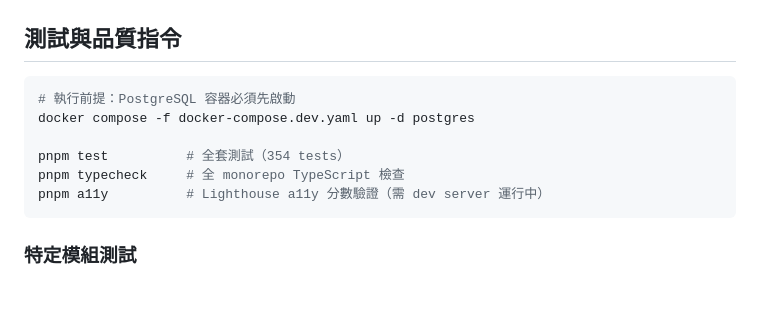
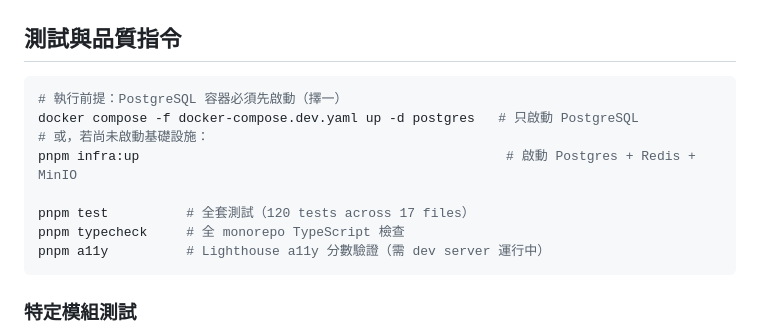
Before and after one commit to chadcoco1444/PromptDemo, a Markdown page: CLAUDE.md, the part around one of its changes. GitHub-like rendering; blank space fills up the shorter version.

Commit message:
docs(claude): fix test count, clarify docker startup, add skill invocation format

````diff
--- a/CLAUDE.md
+++ b/CLAUDE.md
@@ -82,10 +82,12 @@ systematic-debugging → 找出 root cause → 寫 failing test →
 ## 測試與品質指令
 
 ```bash
-# 執行前提：PostgreSQL 容器必須先啟動
-docker compose -f docker-compose.dev.yaml up -d postgres
+# 執行前提：PostgreSQL 容器必須先啟動（擇一）
+docker compose -f docker-compose.dev.yaml up -d postgres   # 只啟動 PostgreSQL
+# 或，若尚未啟動基礎設施：
+pnpm infra:up                                               # 啟動 Postgres + Redis + MinIO
 
-pnpm test          # 全套測試（354 tests）
+pnpm test          # 全套測試（120 tests across 17 files）
 pnpm typecheck     # 全 monorepo TypeScript 檢查
 pnpm a11y          # Lighthouse a11y 分數驗證（需 dev server 運行中）
 ```
````
Also changed, not shown: other parts of CLAUDE.md (+3 -3 lines).
